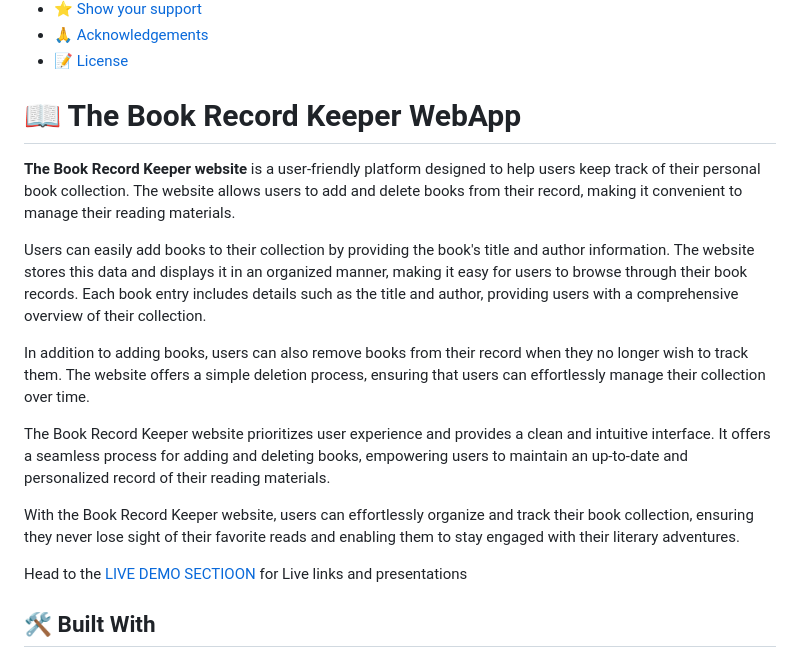
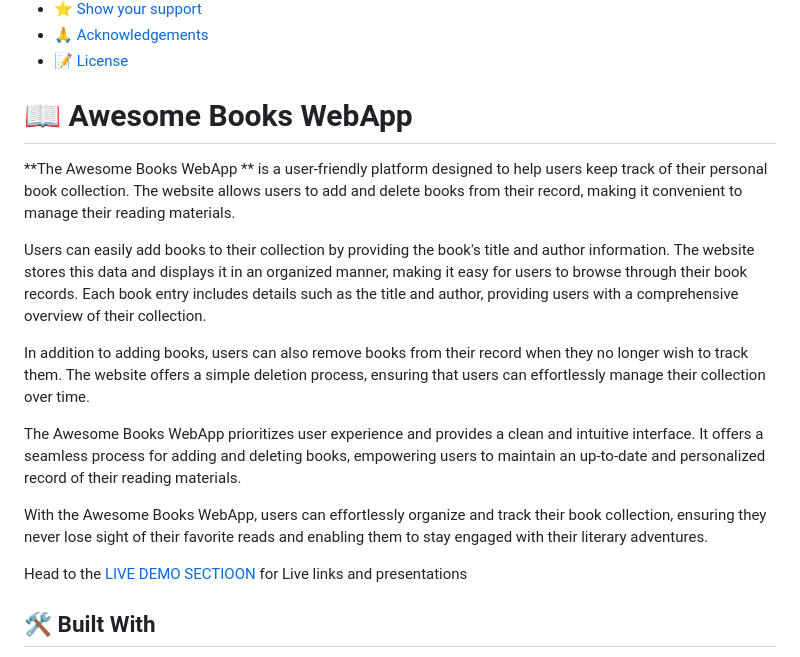
Before and after one commit to geekelo/awesome-books-webapp, a Markdown page: README.md, the part around one of its changes. GitHub-like rendering.

```diff
--- a/README.md
+++ b/README.md
@@ -60,17 +60,17 @@ After you're finished please remove all the comments and instructions.
 
 <!-- PROJECT DESCRIPTION -->
 
-# 📖 The Book Record Keeper WebApp <a name="about-project"></a>
+# 📖 Awesome Books WebApp <a name="about-project"></a>
 
-**The Book Record Keeper website** is a user-friendly platform designed to help users keep track of their personal book collection. The website allows users to add and delete books from their record, making it convenient to manage their reading materials.
+**The Awesome Books WebApp ** is a user-friendly platform designed to help users keep track of their personal book collection. The website allows users to add and delete books from their record, making it convenient to manage their reading materials.
 
 Users can easily add books to their collection by providing the book's title and author information. The website stores this data and displays it in an organized manner, making it easy for users to browse through their book records. Each book entry includes details such as the title and author, providing users with a comprehensive overview of their collection.
 
 In addition to adding books, users can also remove books from their record when they no longer wish to track them. The website offers a simple deletion process, ensuring that users can effortlessly manage their collection over time.
 
-The Book Record Keeper website prioritizes user experience and provides a clean and intuitive interface. It offers a seamless process for adding and deleting books, empowering users to maintain an up-to-date and personalized record of their reading materials.
+The Awesome Books WebApp prioritizes user experience and provides a clean and intuitive interface. It offers a seamless process for adding and deleting books, empowering users to maintain an up-to-date and personalized record of their reading materials.
 
-With the Book Record Keeper website, users can effortlessly organize and track their book collection, ensuring they never lose sight of their favorite reads and enabling them to stay engaged with their literary adventures.
+With the Awesome Books WebApp, users can effortlessly organize and track their book collection, ensuring they never lose sight of their favorite reads and enabling them to stay engaged with their literary adventures.
 
 Head to the <a href="#live-demo">LIVE DEMO SECTIOON</a> for Live links and presentations
 
```
Also changed, not shown: other parts of README.md (+1 -1 lines).
